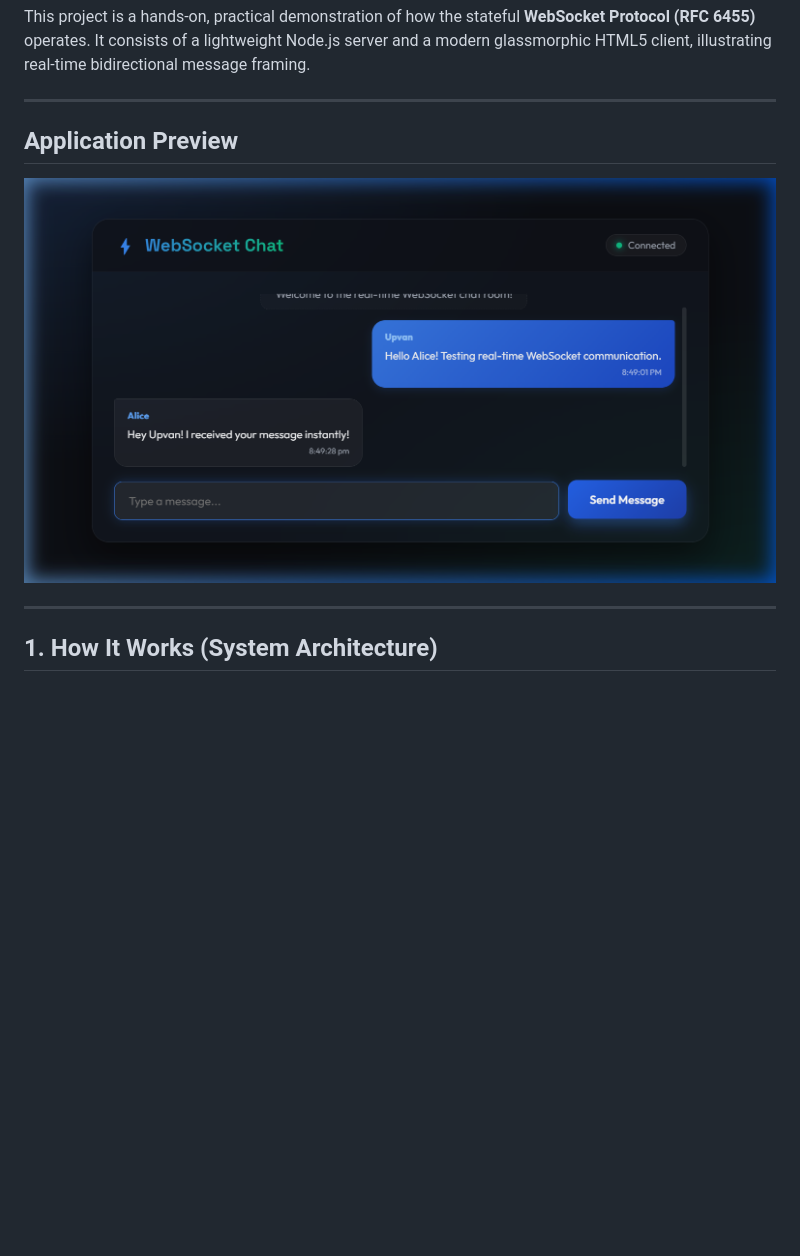
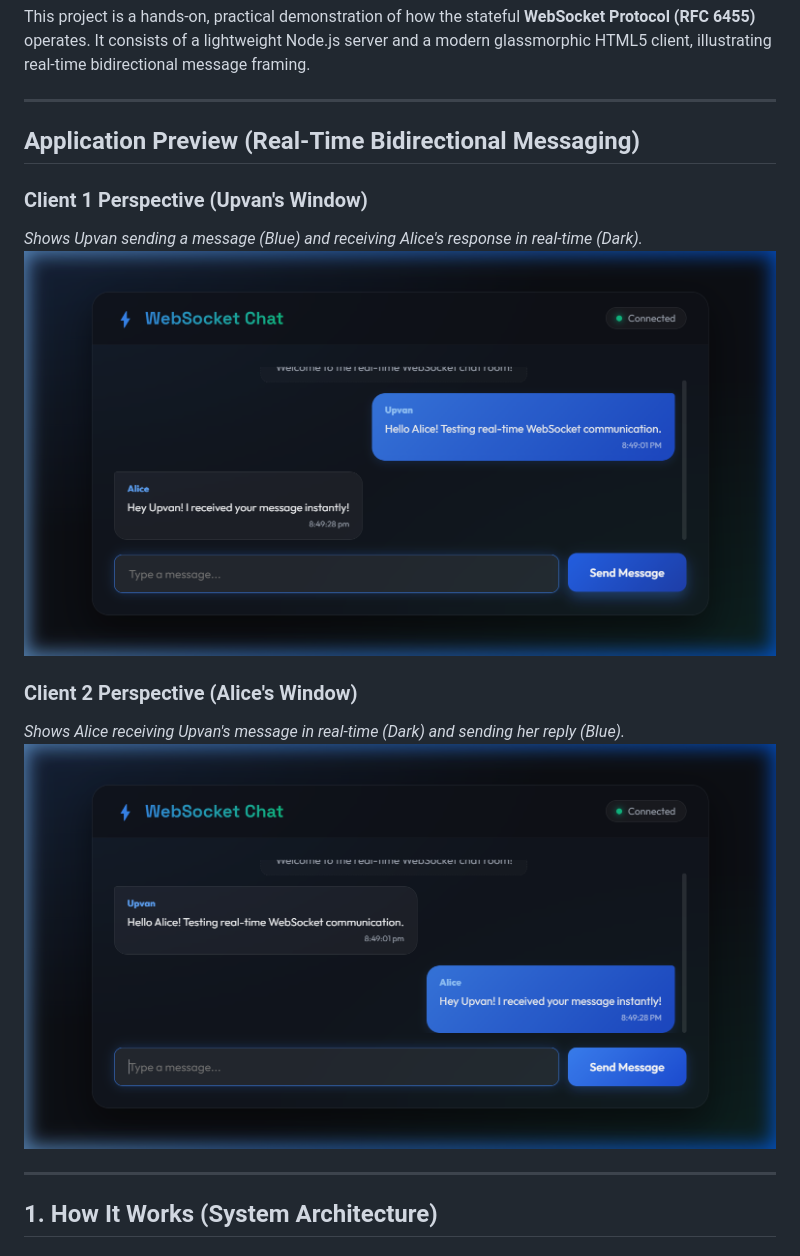
Before and after one commit to upvan-jain/websocket_demo, a Markdown page: README.md, the part around the change. GitHub-like rendering; pictures changed too: websocket_demo_alice_screenshot.png (added), websocket_demo_upvan_screenshot.png (added); blank space fills up the shorter version.

Commit message:
Add Alice client perspective screenshot showing real-time message receipt

```diff
--- a/README.md
+++ b/README.md
@@ -4,9 +4,15 @@ This project is a hands-on, practical demonstration of how the stateful **WebSoc
 
 ---
 
-## Application Preview
+## Application Preview (Real-Time Bidirectional Messaging)
 
-![WebSocket Real-Time Chat Preview](./websocket_demo_screenshot.png)
+### Client 1 Perspective (Upvan's Window)
+*Shows Upvan sending a message (Blue) and receiving Alice's response in real-time (Dark).*
+![Upvan Perspective](./websocket_demo_upvan_screenshot.png)
+
+### Client 2 Perspective (Alice's Window)
+*Shows Alice receiving Upvan's message in real-time (Dark) and sending her reply (Blue).*
+![Alice Perspective](./websocket_demo_alice_screenshot.png)
 
 ---
 
```
